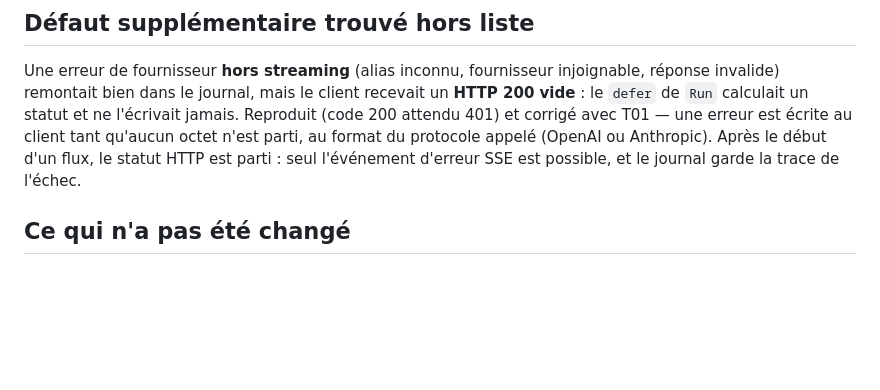
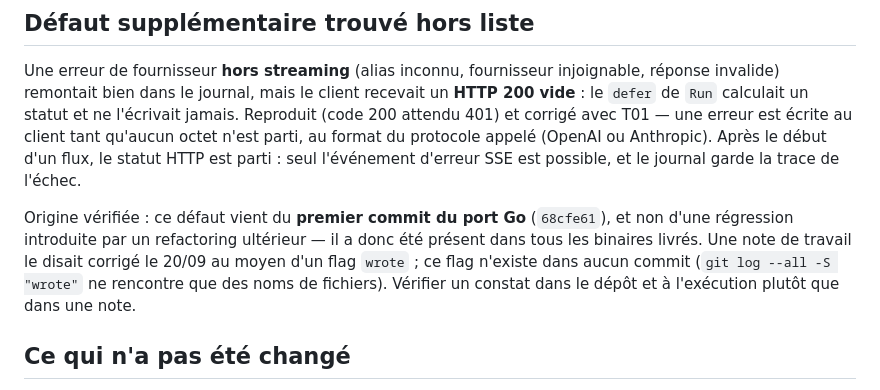
Before and after one commit to P4sC4L/P4Relay, a Markdown page: VALIDATION_AUDIT.md, the part around the change. GitHub-like rendering; blank space fills up the shorter version.

Commit message:
Preciser dans le rapport de validation que le defaut de reponse 200 vide vient du premier commit du port et non d une regression

```diff
--- a/VALIDATION_AUDIT.md
+++ b/VALIDATION_AUDIT.md
@@ -40,6 +40,13 @@ protocole appelé (OpenAI ou Anthropic). Après le début d'un flux, le statut H
 est parti : seul l'événement d'erreur SSE est possible, et le journal garde la
 trace de l'échec.
 
+Origine vérifiée : ce défaut vient du **premier commit du port Go** (`68cfe61`),
+et non d'une régression introduite par un refactoring ultérieur — il a donc été
+présent dans tous les binaires livrés. Une note de travail le disait corrigé le
+20/09 au moyen d'un flag `wrote` ; ce flag n'existe dans aucun commit
+(`git log --all -S "wrote"` ne rencontre que des noms de fichiers). Vérifier un
+constat dans le dépôt et à l'exécution plutôt que dans une note.
+
 ## Ce qui n'a pas été changé
 
 `web.go`, `index.html`, `style.css` : aucune correction demandée, aucun défaut
```
